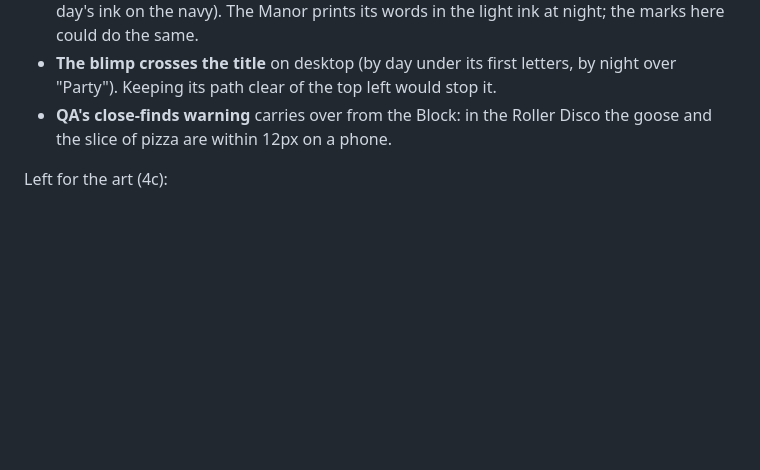
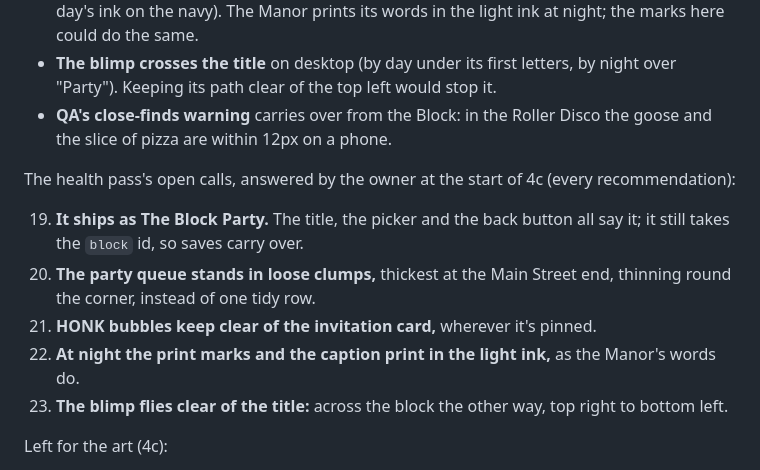
Before and after one commit to uxpreview/squares, a Markdown page: docs/levels/block.md, the part around the change. Drawn GitHub-style; blank space fills up the shorter version.

Commit message:
block.md: the owner's calls at the start of 4c (19 to 23)
Co-Authored-By: Claude Opus 5.5 <noreply@anthropic.com>

```diff
--- a/docs/levels/block.md
+++ b/docs/levels/block.md
@@ -159,6 +159,14 @@ Also seen at the health pass, on the owner's Mac (desktop and phone, dawn, the p
 - **The blimp crosses the title** on desktop (by day under its first letters, by night over "Party"). Keeping its path clear of the top left would stop it.
 - **QA's close-finds warning** carries over from the Block: in the Roller Disco the goose and the slice of pizza are within 12px on a phone.
 
+The health pass's open calls, answered by the owner at the start of 4c (every recommendation):
+
+19. **It ships as The Block Party.** The title, the picker and the back button all say it; it still takes the `block` id, so saves carry over.
+20. **The party queue stands in loose clumps,** thickest at the Main Street end, thinning round the corner, instead of one tidy row.
+21. **HONK bubbles keep clear of the invitation card,** wherever it's pinned.
+22. **At night the print marks and the caption print in the light ink,** as the Manor's words do.
+23. **The blimp flies clear of the title:** across the block the other way, top right to bottom left.
+
 Left for the art (4c):
 
 - Signs off the shopfront walls (walls down cuts them to waist height): hanging signs and awnings.
```
